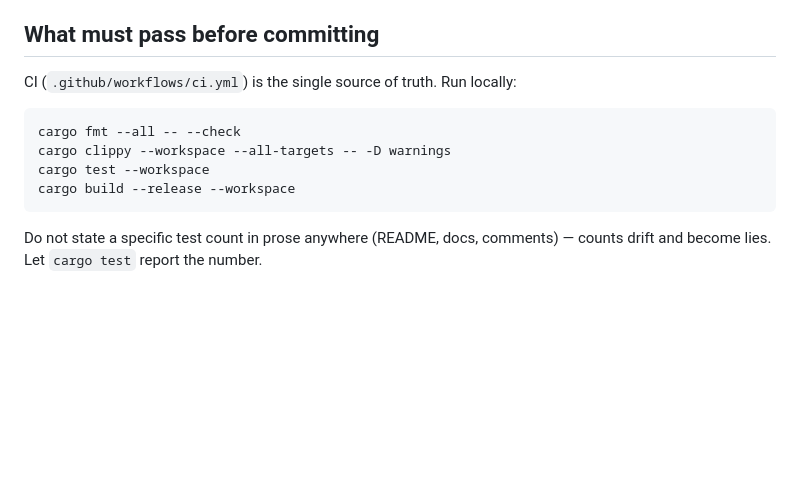
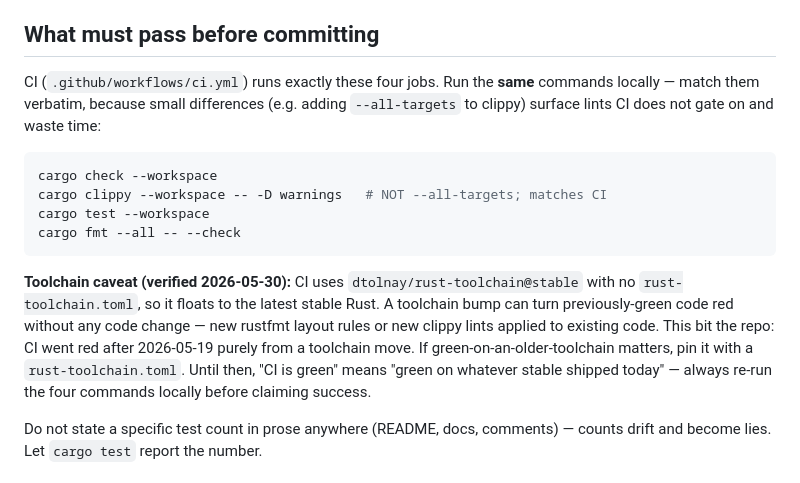
Before and after one commit to dianzuan/typort, a Markdown page: CLAUDE.md, the part around the change. Rendered like a GitHub page; blank space fills up the shorter version.

Commit message:
docs(CLAUDE): correct CI command + document toolchain-drift caveat
Two corrections to the rules I just wrote, found by checking them against
reality:

1. The clippy command listed --all-targets, but CI runs
   `cargo clippy --workspace -- -D warnings` (no --all-targets). The extra
   flag lints test code CI never gates on, producing noise that looks like
   failures. Match CI verbatim.

2. Documented that CI floats to latest stable (dtolnay/rust-toolchain@stable,
   no rust-toolchain.toml), so a toolchain bump can redden untouched code —
   which is exactly what happened after 2026-05-19. 'CI green' is therefore
   toolchain-relative; re-run the four commands locally before claiming
   success.

````diff
--- a/CLAUDE.md
+++ b/CLAUDE.md
@@ -75,14 +75,25 @@ when the author declared a value. This is **three** sources, not two — README'
 
 ## What must pass before committing
 
-CI (`.github/workflows/ci.yml`) is the single source of truth. Run locally:
+CI (`.github/workflows/ci.yml`) runs exactly these four jobs. Run the **same**
+commands locally — match them verbatim, because small differences (e.g. adding
+`--all-targets` to clippy) surface lints CI does not gate on and waste time:
 
 ```bash
+cargo check --workspace
+cargo clippy --workspace -- -D warnings   # NOT --all-targets; matches CI
+cargo test --workspace
 cargo fmt --all -- --check
-cargo clippy --workspace --all-targets -- -D warnings
-cargo test --workspace
-cargo build --release --workspace
 ```
+
+**Toolchain caveat (verified 2026-05-30):** CI uses
+`dtolnay/rust-toolchain@stable` with no `rust-toolchain.toml`, so it floats to
+the latest stable Rust. A toolchain bump can turn previously-green code red
+without any code change — new rustfmt layout rules or new clippy lints applied to
+existing code. This bit the repo: CI went red after 2026-05-19 purely from a
+toolchain move. If green-on-an-older-toolchain matters, pin it with a
+`rust-toolchain.toml`. Until then, "CI is green" means "green on whatever stable
+shipped today" — always re-run the four commands locally before claiming success.
 
 Do not state a specific test count in prose anywhere (README, docs, comments) —
 counts drift and become lies. Let `cargo test` report the number.
````
